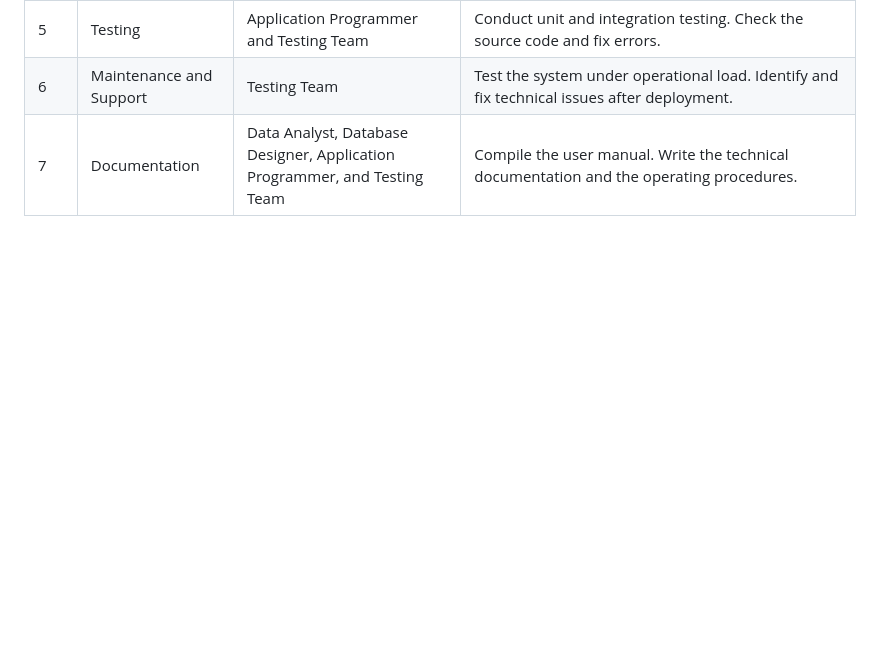
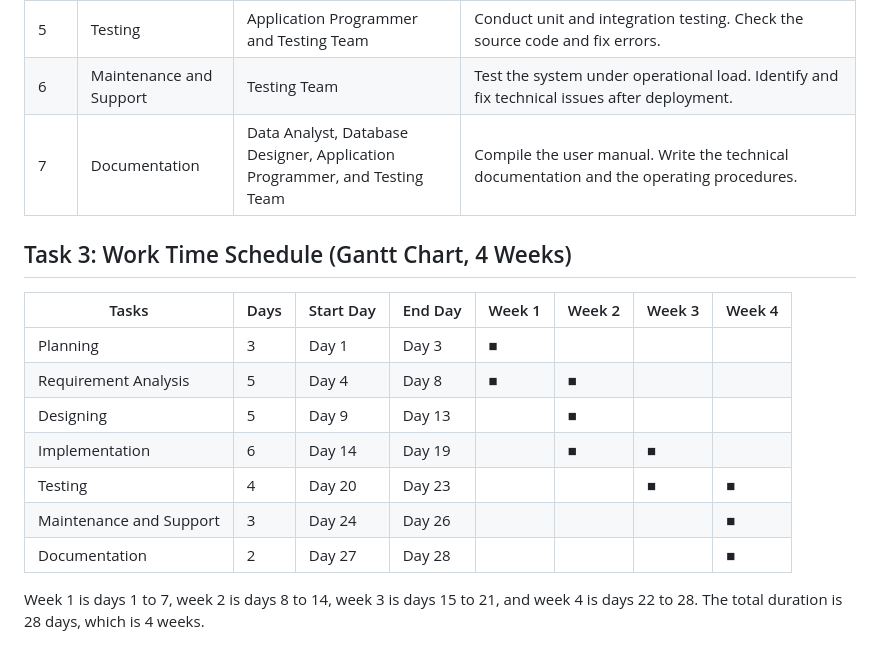
Before and after one commit to mohammedabdella027/my-learning-journey, a Markdown page: 03-mtech-coc-practice/project-1-documents/README.md, the part around the change. GitHub-like rendering; blank space fills up the shorter version.

Commit message:
docs(coc): add Project 1 Task 3 work schedule as a Gantt chart

```diff
--- a/03-mtech-coc-practice/project-1-documents/README.md
+++ b/03-mtech-coc-practice/project-1-documents/README.md
@@ -55,3 +55,17 @@ This plan outlines the technical and operational roadmap for the MTech Import an
 | 5 | Testing | Application Programmer and Testing Team | Conduct unit and integration testing. Check the source code and fix errors. |
 | 6 | Maintenance and Support | Testing Team | Test the system under operational load. Identify and fix technical issues after deployment. |
 | 7 | Documentation | Data Analyst, Database Designer, Application Programmer, and Testing Team | Compile the user manual. Write the technical documentation and the operating procedures. |
+
+## Task 3: Work Time Schedule (Gantt Chart, 4 Weeks)
+
+| Tasks | Days | Start Day | End Day | Week 1 | Week 2 | Week 3 | Week 4 |
+|---|---|---|---|---|---|---|---|
+| Planning | 3 | Day 1 | Day 3 | ■ | | | |
+| Requirement Analysis | 5 | Day 4 | Day 8 | ■ | ■ | | |
+| Designing | 5 | Day 9 | Day 13 | | ■ | | |
+| Implementation | 6 | Day 14 | Day 19 | | ■ | ■ | |
+| Testing | 4 | Day 20 | Day 23 | | | ■ | ■ |
+| Maintenance and Support | 3 | Day 24 | Day 26 | | | | ■ |
+| Documentation | 2 | Day 27 | Day 28 | | | | ■ |
+
+Week 1 is days 1 to 7, week 2 is days 8 to 14, week 3 is days 15 to 21, and week 4 is days 22 to 28. The total duration is 28 days, which is 4 weeks.
```
